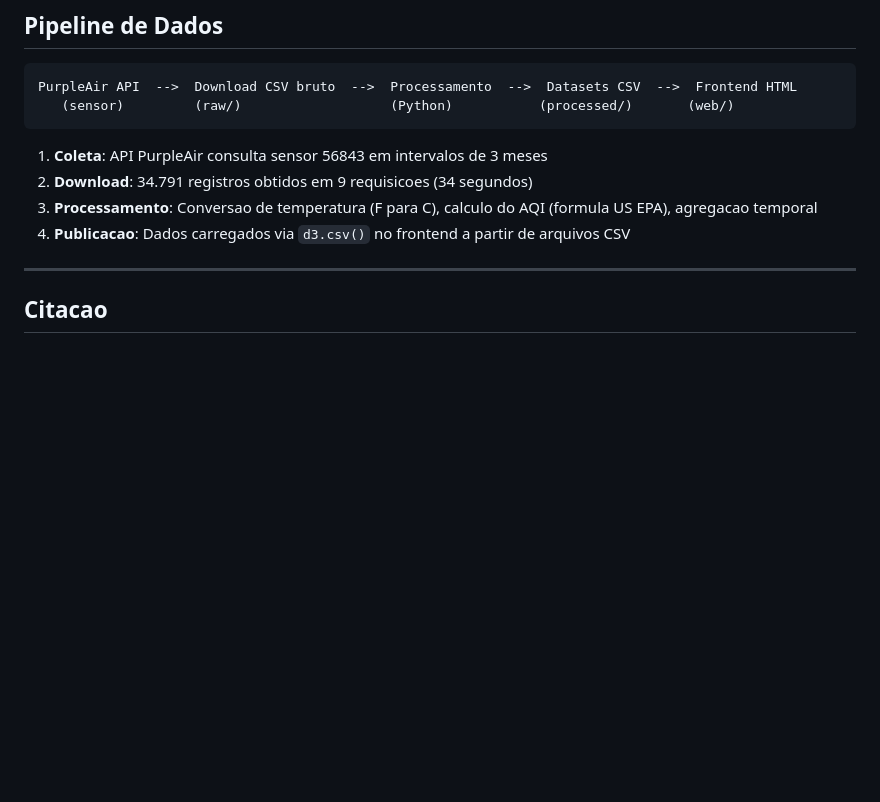
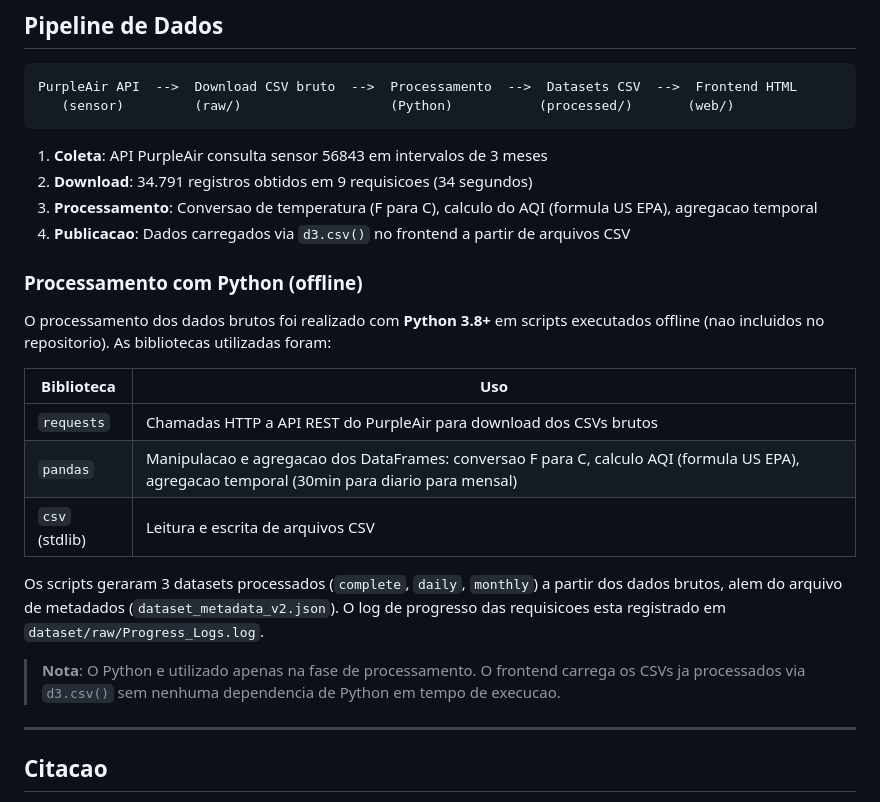
Before and after one commit to cedricrr/respira-boa-vista, a Markdown page: README.md, the part around the change. GitHub-like rendering; blank space fills up the shorter version.

Commit message:
docs: detalhar uso do Python no pipeline de processamento de dados
Co-Authored-By: Claude Opus 4.6 <noreply@anthropic.com>

```diff
--- a/README.md
+++ b/README.md
@@ -195,6 +195,20 @@ PurpleAir API  -->  Download CSV bruto  -->  Processamento  -->  Datasets CSV  -
 3. **Processamento**: Conversao de temperatura (F para C), calculo do AQI (formula US EPA), agregacao temporal
 4. **Publicacao**: Dados carregados via `d3.csv()` no frontend a partir de arquivos CSV
 
+### Processamento com Python (offline)
+
+O processamento dos dados brutos foi realizado com **Python 3.8+** em scripts executados offline (nao incluidos no repositorio). As bibliotecas utilizadas foram:
+
+| Biblioteca | Uso |
+|------------|-----|
+| `requests` | Chamadas HTTP a API REST do PurpleAir para download dos CSVs brutos |
+| `pandas` | Manipulacao e agregacao dos DataFrames: conversao F para C, calculo AQI (formula US EPA), agregacao temporal (30min para diario para mensal) |
+| `csv` (stdlib) | Leitura e escrita de arquivos CSV |
+
+Os scripts geraram 3 datasets processados (`complete`, `daily`, `monthly`) a partir dos dados brutos, alem do arquivo de metadados (`dataset_metadata_v2.json`). O log de progresso das requisicoes esta registrado em `dataset/raw/Progress_Logs.log`.
+
+> **Nota**: O Python e utilizado apenas na fase de processamento. O frontend carrega os CSVs ja processados via `d3.csv()` sem nenhuma dependencia de Python em tempo de execucao.
+
 ---
 
 ## Citacao
```
Also changed, not shown: CLAUDE.md (+2 -0 lines).
